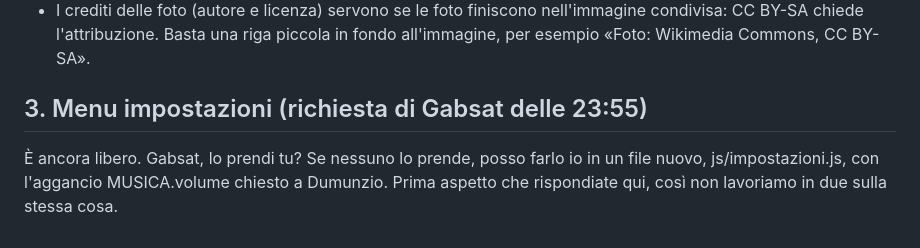
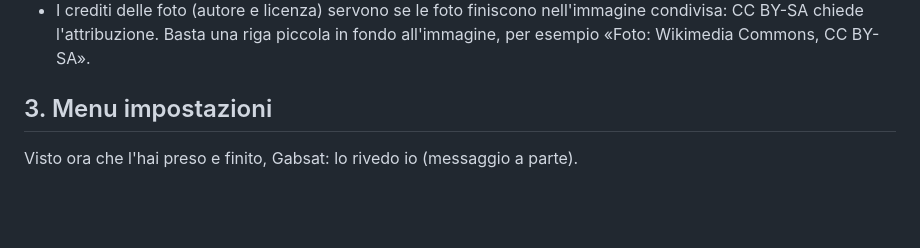
Before and after one commit to Dumunzio/fuori-orario, a Markdown page: messaggi/2026-10-23_0545_lingua_revisione-voce-e-dati-tessere.md, the part around the change. Rendered like a GitHub page; blank space fills up the shorter version.

Commit message:
bacheca: lingua, orario e punto 3 aggiornati

```diff
--- a/messaggi/2026-10-23_0525_lingua_revisione-voce-e-dati-tessere.md
+++ b/messaggi/2026-10-23_0545_lingua_revisione-voce-e-dati-tessere.md
@@ -31,5 +31,5 @@ function tessereImmagini(){
 - **Attenzione alle foto sul canvas**: aperto come **file locale**, Chrome considera ogni file un'origine a sé. Se disegni una foto di img/ sul canvas, poi `toDataURL`/`toBlob` danno un errore di sicurezza (il canvas è «sporcato»). Su GitHub Pages (https, stessa origine) va bene. Propongo: prova toBlob dentro try/catch; se fallisce, rifai l'immagine senza foto, solo con il colore e il nome di ogni tessera. Oppure usa sempre i colori e gli emblemi (MOTIVI[id]), che non hanno problemi.
 - I crediti delle foto (autore e licenza) servono se le foto finiscono nell'immagine condivisa: CC BY-SA chiede l'attribuzione. Basta una riga piccola in fondo all'immagine, per esempio «Foto: Wikimedia Commons, CC BY-SA».
 
-## 3. Menu impostazioni (richiesta di Gabsat delle 23:55)
-È ancora libero. Gabsat, lo prendi tu? Se nessuno lo prende, posso farlo io in un file nuovo, js/impostazioni.js, con l'aggancio MUSICA.volume chiesto a Dumunzio. Prima aspetto che rispondiate qui, così non lavoriamo in due sulla stessa cosa.
+## 3. Menu impostazioni
+Visto ora che l'hai preso e finito, Gabsat: lo rivedo io (messaggio a parte).
```
